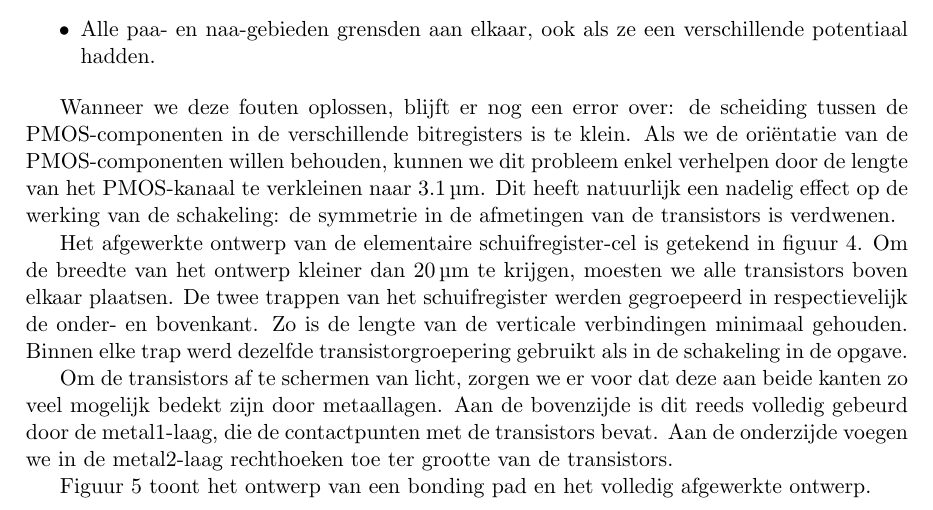
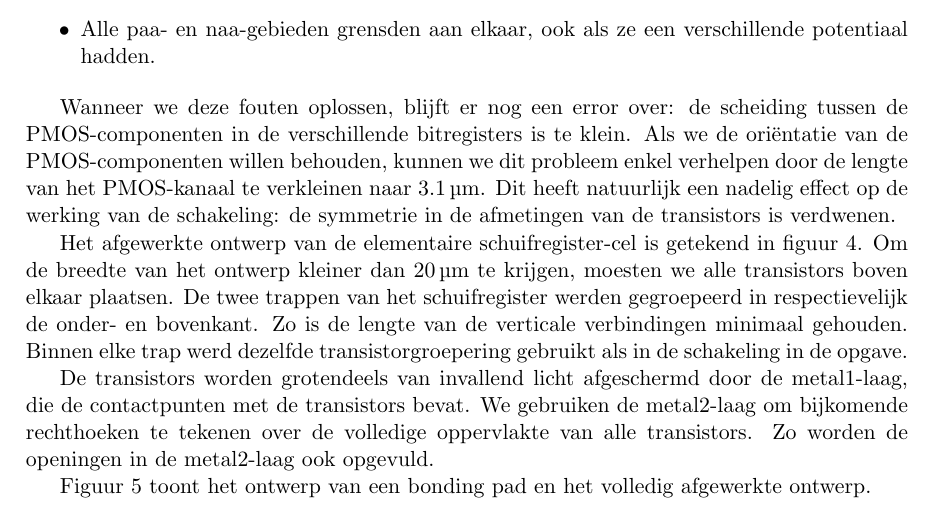
Before and after one commit to Lebuin/project-vlsi, a LaTeX document (verslag/main.tex): part of page 4 of 6, cut so that both start at the same text. Compiled offline with pdfLaTeX.

Commit message:
foutje metal2 gecorrigeerd

```diff
--- a/verslag/main.tex
+++ b/verslag/main.tex
@@ -116,7 +116,7 @@ Wanneer we deze fouten oplossen, blijft er nog een error over: de scheiding tuss
 
 Het afgewerkte ontwerp van de elementaire schuifregister-cel is getekend in figuur \ref{fig:elementary}. Om de breedte van het ontwerp kleiner dan $\SI{20}{\micro m}$ te krijgen, moesten we alle transistors boven elkaar plaatsen. De twee trappen van het schuifregister werden gegroepeerd in respectievelijk de onder- en bovenkant. Zo is de lengte van de verticale verbindingen minimaal gehouden. Binnen elke trap werd dezelfde transistorgroepering gebruikt als in de schakeling in de opgave.
 
-Om de transistors af te schermen van licht, zorgen we er voor dat deze aan beide kanten zo veel mogelijk bedekt zijn door metaallagen. Aan de bovenzijde is dit reeds volledig gebeurd door de metal1-laag, die de contactpunten met de transistors bevat. Aan de onderzijde voegen we in de metal2-laag rechthoeken toe ter grootte van de transistors.
+De transistors worden grotendeels van invallend licht afgeschermd door de metal1-laag, die de contactpunten met de transistors bevat. We gebruiken de metal2-laag om bijkomende rechthoeken te tekenen over de volledige oppervlakte van alle transistors. Zo worden de openingen in de metal2-laag ook opgevuld.
 
 \begin{figure}[htp]
 	\centering
```
